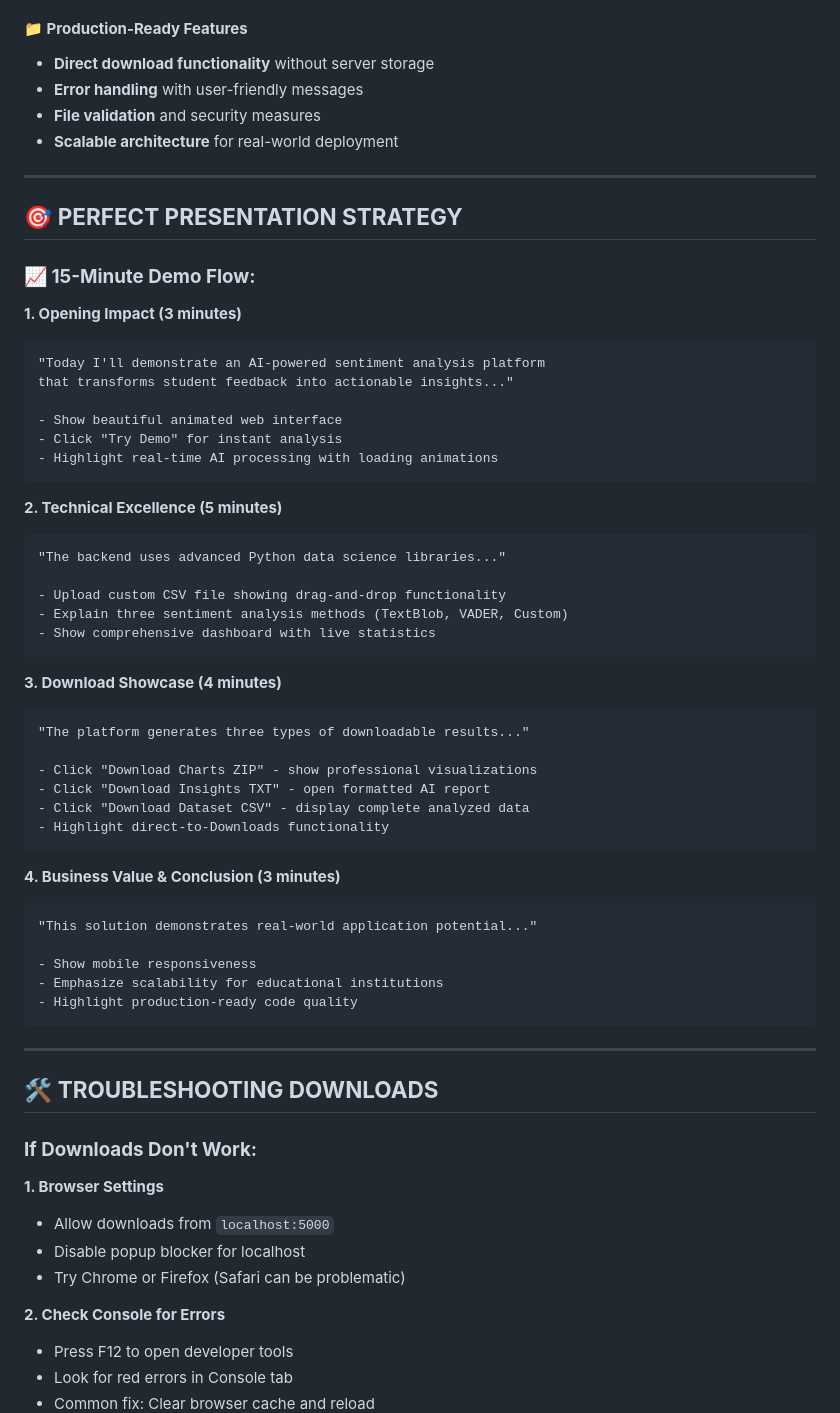
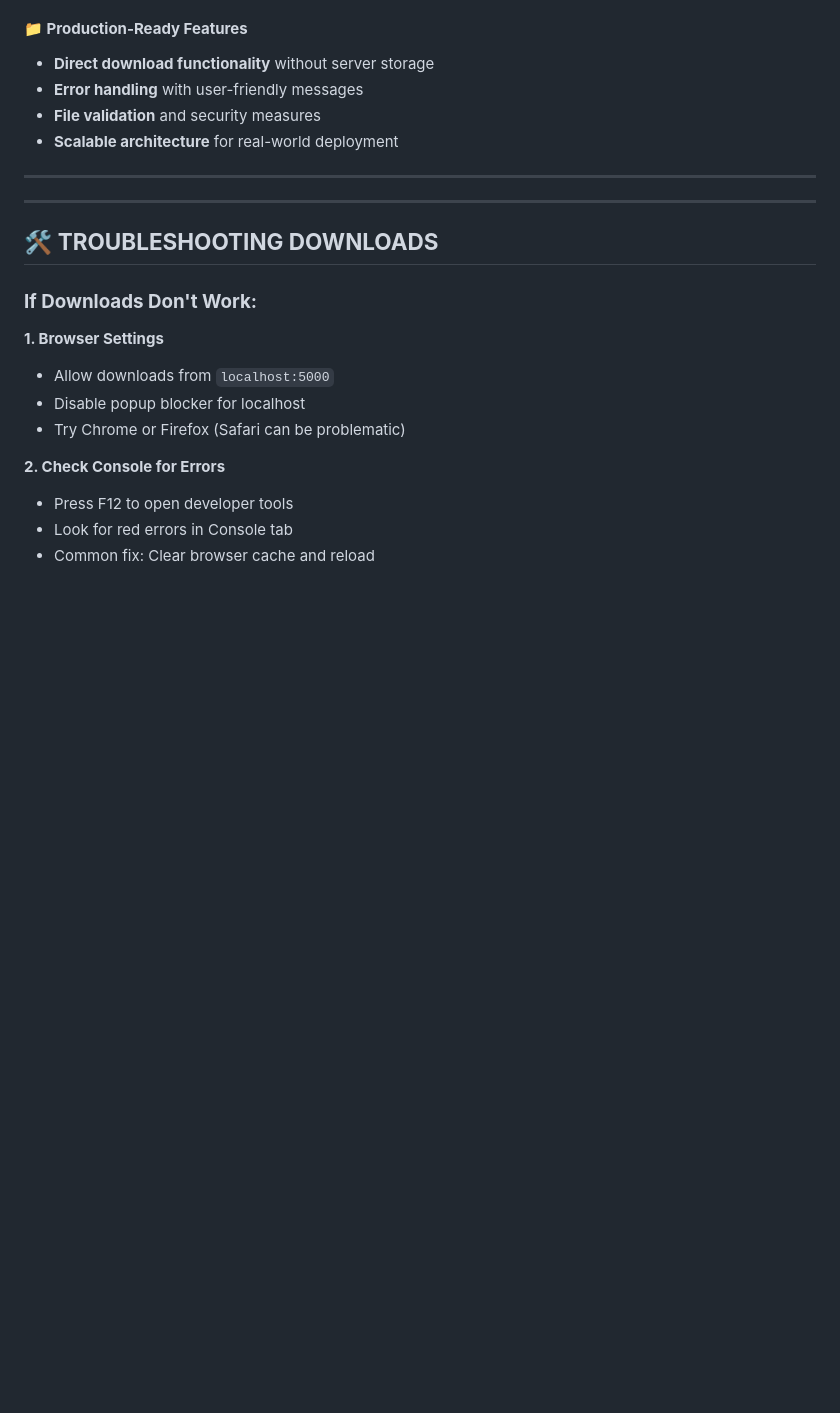
Before and after one commit to himanshimaheshwari/sentiment-analysis-app, a Markdown page: README.md, the part around the change printed below. GitHub-like rendering; blank space fills up the shorter version.

````diff
--- a/README.md
+++ b/README.md
@@ -164,47 +164,7 @@ original_index,feedback_text,textblob_sentiment,textblob_polarity,textblob_subje
 
 ---
 
-## 🎯 **PERFECT PRESENTATION STRATEGY**
 
-### **📈 15-Minute Demo Flow:**
-
-**1. Opening Impact (3 minutes)**
-```
-"Today I'll demonstrate an AI-powered sentiment analysis platform
-that transforms student feedback into actionable insights..."
-
-- Show beautiful animated web interface
-- Click "Try Demo" for instant analysis
-- Highlight real-time AI processing with loading animations
-```
-
-**2. Technical Excellence (5 minutes)**
-```
-"The backend uses advanced Python data science libraries..."
-
-- Upload custom CSV file showing drag-and-drop functionality
-- Explain three sentiment analysis methods (TextBlob, VADER, Custom)
-- Show comprehensive dashboard with live statistics
-```
-
-**3. Download Showcase (4 minutes)**
-```
-"The platform generates three types of downloadable results..."
-
-- Click "Download Charts ZIP" - show professional visualizations
-- Click "Download Insights TXT" - open formatted AI report
-- Click "Download Dataset CSV" - display complete analyzed data
-- Highlight direct-to-Downloads functionality
-```
-
-**4. Business Value & Conclusion (3 minutes)**
-```
-"This solution demonstrates real-world application potential..."
-
-- Show mobile responsiveness
-- Emphasize scalability for educational institutions
-- Highlight production-ready code quality
-```
 
 ---
 
````
Also changed, not shown: other parts of README.md (+0 -47 lines).
